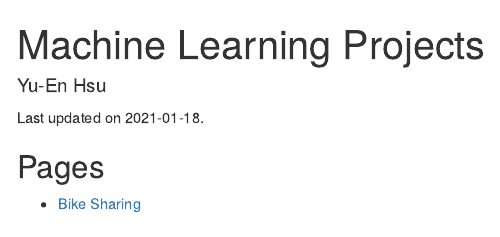
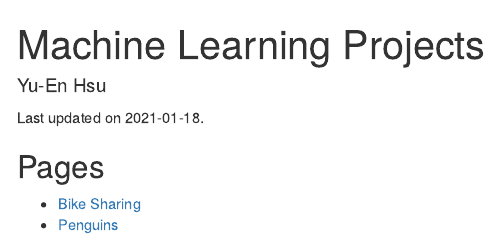
Before and after one commit to yuenhsu/Machine-Learning-Projects, an R Markdown document (docs/index.Rmd): the page in a window 1100 px wide, from its top. Rendered offline with R 4.5, knitr and Pandoc, with nearby package versions.

Commit message:
Add penguins links

```diff
--- a/docs/index.Rmd
+++ b/docs/index.Rmd
@@ -13,3 +13,4 @@ Last updated on `r Sys.Date()`.
 ## Pages
 
 + [Bike Sharing](Bike-Sharing.html)
+* [Penguins](Penguins-Body-Mass.html)
```
Also changed, not shown: 1 other file.
